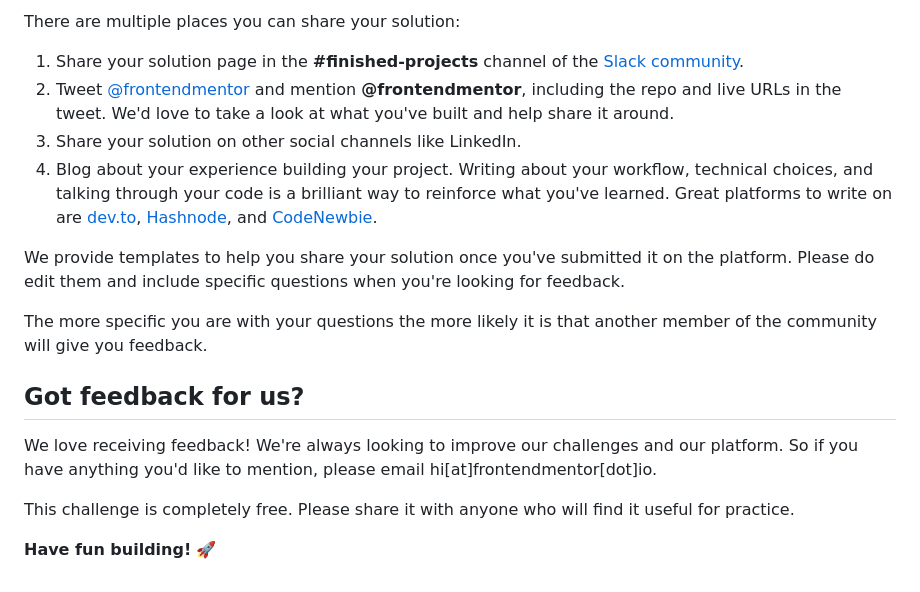
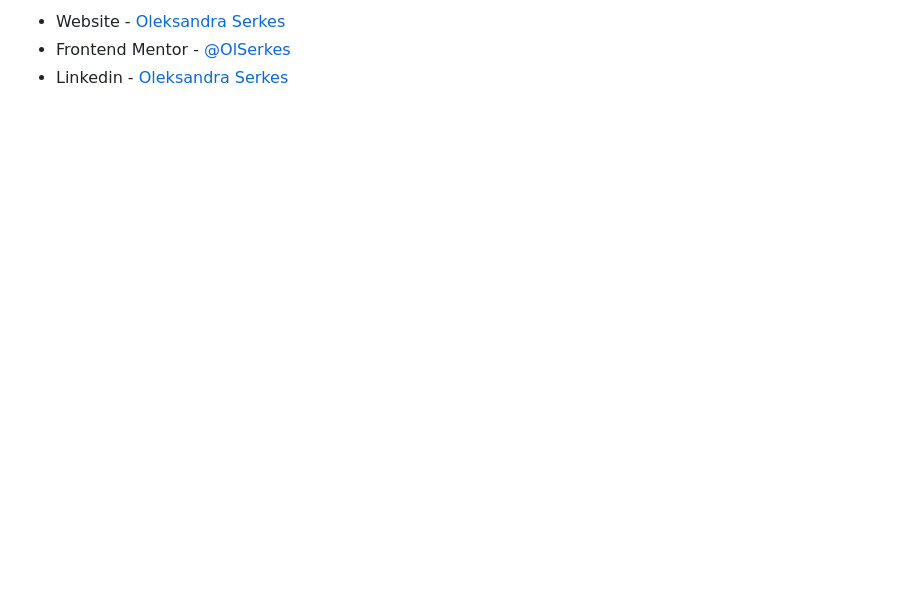
Before and after one commit to OlSerkes/age-calculator-app-main, a Markdown page: README.md, the part around the change printed below. Drawn GitHub-style; blank space fills up the shorter version.

```diff
--- a/README.md
+++ b/README.md
@@ -85,18 +73,3 @@ Remember, if you're looking for feedback on your solution, be sure to ask questi
-There are multiple places you can share your solution:
-
-1. Share your solution page in the **#finished-projects** channel of the [Slack community](https://www.frontendmentor.io/slack).
-2. Tweet [@frontendmentor](https://twitter.com/frontendmentor) and mention **@frontendmentor**, including the repo and live URLs in the tweet. We'd love to take a look at what you've built and help share it around.
-3. Share your solution on other social channels like LinkedIn.
-4. Blog about your experience building your project. Writing about your workflow, technical choices, and talking through your code is a brilliant way to reinforce what you've learned. Great platforms to write on are [dev.to](https://dev.to/), [Hashnode](https://hashnode.com/), and [CodeNewbie](https://community.codenewbie.org/).
-
-We provide templates to help you share your solution once you've submitted it on the platform. Please do edit them and include specific questions when you're looking for feedback.
-
-The more specific you are with your questions the more likely it is that another member of the community will give you feedback.
-
-## Got feedback for us?
-
-We love receiving feedback! We're always looking to improve our challenges and our platform. So if you have anything you'd like to mention, please email hi[at]frontendmentor[dot]io.
-
-This challenge is completely free. Please share it with anyone who will find it useful for practice.
-
-**Have fun building!** 🚀
+- Website - [Oleksandra Serkes](https://github.com/OlSerkes)
+- Frontend Mentor - [@OlSerkes](https://www.frontendmentor.io/profile/OlSerkes)
+- Linkedin - [Oleksandra Serkes](https://www.linkedin.com/in/oleksandra-serkes-65580620a/)
```
Also changed, not shown: other parts of README.md (+39 -51 lines), README-template.md (deleted, +0 -119 lines), assets/images/active-states.png (added), assets/images/desktop-error-empty.png (added), assets/images/desktop-preview.png (added), 2 other files.
